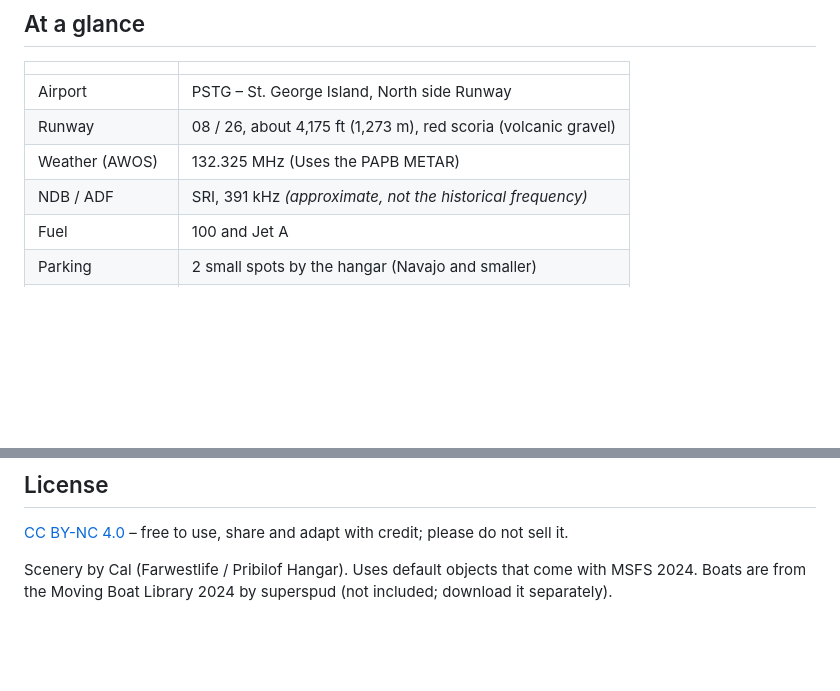
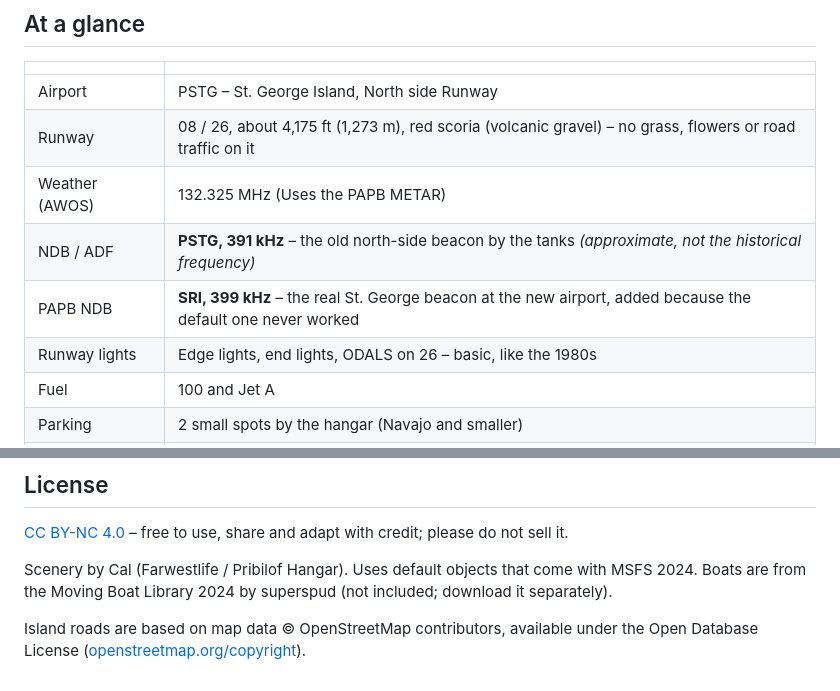
Before and after one commit to Pribilof-Hangar/pstg-st-george-island, a Markdown page: README.md, 2 parts joined by grey strips. GitHub-like rendering; blank space fills up the shorter version.

```diff
--- a/README.md
+++ b/README.md
@@ -12,9 +12,11 @@ St. George airport (**PAPB**).
 | | |
 |---|---|
 | Airport | PSTG – St. George Island, North side Runway |
-| Runway | 08 / 26, about 4,175 ft (1,273 m), red scoria (volcanic gravel) |
+| Runway | 08 / 26, about 4,175 ft (1,273 m), red scoria (volcanic gravel) – no grass, flowers or road traffic on it |
 | Weather (AWOS) | 132.325 MHz (Uses the PAPB METAR) |
-| NDB / ADF | SRI, 391 kHz *(approximate, not the historical frequency)* |
+| NDB / ADF | **PSTG, 391 kHz** – the old north-side beacon by the tanks *(approximate, not the historical frequency)* |
+| PAPB NDB | **SRI, 399 kHz** – the real St. George beacon at the new airport, added because the default one never worked |
+| Runway lights | Edge lights, end lights, ODALS on 26 – basic, like the 1980s |
 | Fuel | 100 and Jet A |
 | Parking | 2 small spots by the hangar (Navajo and smaller) |
 | Tower / ILS / VASI | none – fly it visually |
@@ -156,3 +224,7 @@ please do not sell it.
 Scenery by Cal (Farwestlife / Pribilof Hangar). Uses default objects that come
 with MSFS 2024. Boats are from the Moving Boat Library 2024 by superspud (not
 included; download it separately).
+
+Island roads are based on map data © OpenStreetMap contributors, available
+under the Open Database License
+([openstreetmap.org/copyright](https://www.openstreetmap.org/copyright)).
```
Also changed, not shown: other parts of README.md (+79 -13 lines), docs/pstg-aerial.jpg (added), docs/pstg-in-the-sim.jpg (added), docs/pstg-west-end.jpg (added), 2 other files.
